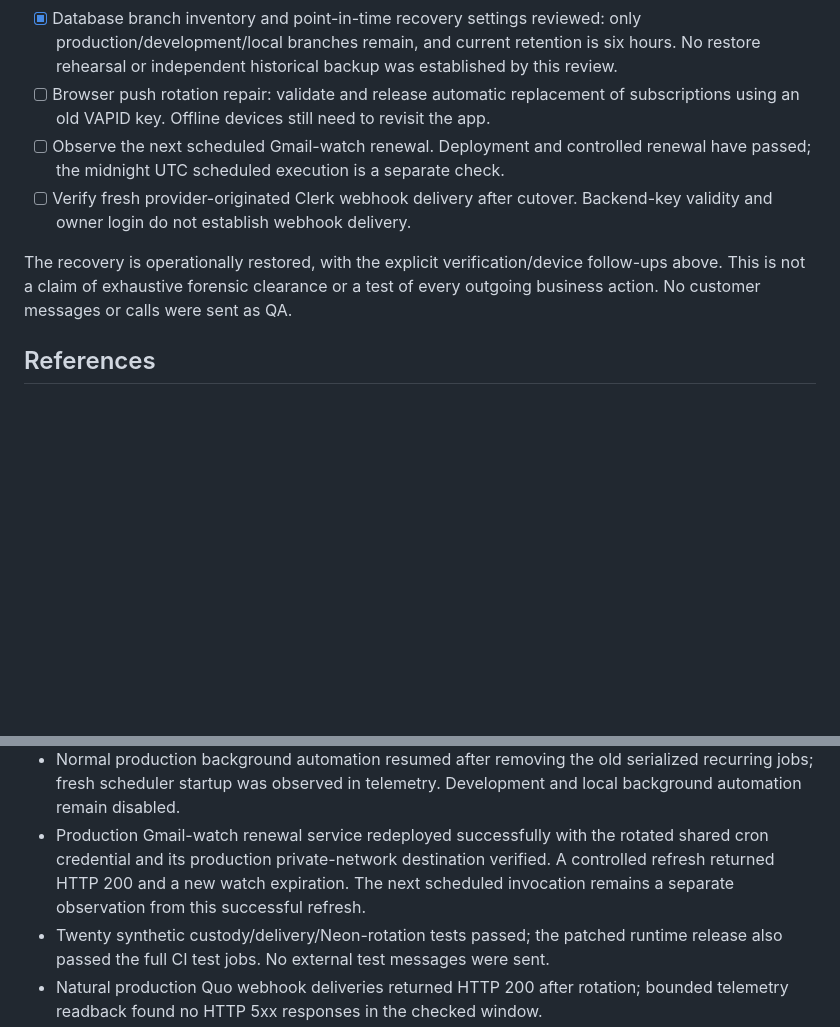
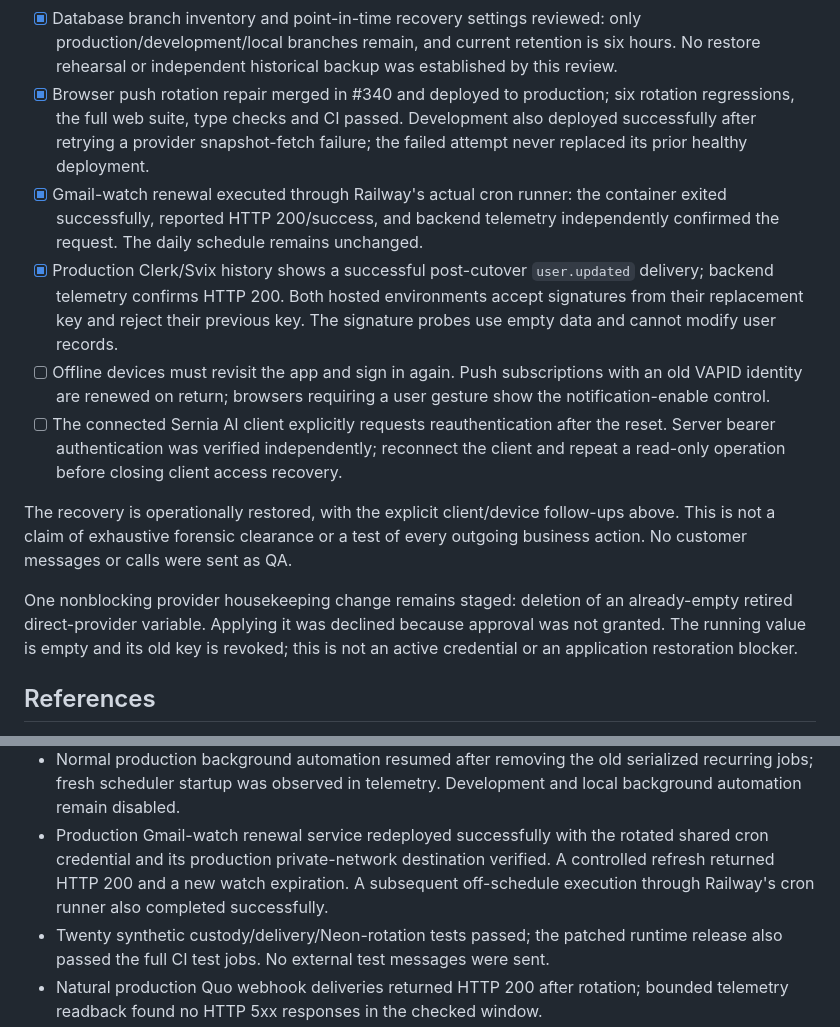
Before and after one commit to EmilioEsposito/portfolio, a Markdown page: docs/INCIDENT_RECOVERY.md, 2 parts joined by grey strips. Drawn GitHub-style; blank space fills up the shorter version.

Commit message:
Record completed recovery parity checks and client reconnect follow-up

```diff
--- a/docs/INCIDENT_RECOVERY.md
+++ b/docs/INCIDENT_RECOVERY.md
@@ -136,16 +136,32 @@ manifest accepts required companion fields but never grants them secret status.
 - [x] Database branch inventory and point-in-time recovery settings reviewed: only
   production/development/local branches remain, and current retention is six hours.
   No restore rehearsal or independent historical backup was established by this review.
-- [ ] Browser push rotation repair: validate and release automatic replacement of
-  subscriptions using an old VAPID key. Offline devices still need to revisit the app.
-- [ ] Observe the next scheduled Gmail-watch renewal. Deployment and controlled
-  renewal have passed; the midnight UTC scheduled execution is a separate check.
-- [ ] Verify fresh provider-originated Clerk webhook delivery after cutover.
-  Backend-key validity and owner login do not establish webhook delivery.
+- [x] Browser push rotation repair merged in #340 and deployed to production;
+  six rotation regressions, the full web suite, type checks and CI passed.
+  Development also deployed successfully after retrying a provider snapshot-fetch
+  failure; the failed attempt never replaced its prior healthy deployment.
+- [x] Gmail-watch renewal executed through Railway's actual cron runner: the
+  container exited successfully, reported HTTP 200/success, and backend telemetry
+  independently confirmed the request. The daily schedule remains unchanged.
+- [x] Production Clerk/Svix history shows a successful post-cutover `user.updated`
+  delivery; backend telemetry confirms HTTP 200. Both hosted environments accept
+  signatures from their replacement key and reject their previous key. The
+  signature probes use empty data and cannot modify user records.
+- [ ] Offline devices must revisit the app and sign in again. Push subscriptions
+  with an old VAPID identity are renewed on return; browsers requiring a user gesture
+  show the notification-enable control.
+- [ ] The connected Sernia AI client explicitly requests reauthentication after
+  the reset. Server bearer authentication was verified independently; reconnect
+  the client and repeat a read-only operation before closing client access recovery.
 
-The recovery is operationally restored, with the explicit verification/device
+The recovery is operationally restored, with the explicit client/device
 follow-ups above. This is not a claim of exhaustive forensic clearance or a test
 of every outgoing business action. No customer messages or calls were sent as QA.
+
+One nonblocking provider housekeeping change remains staged: deletion of an
+already-empty retired direct-provider variable. Applying it was declined because
+approval was not granted. The running value is empty and its old key is revoked;
+this is not an active credential or an application restoration blocker.
 
 ## References
 
@@ -188,8 +204,8 @@ of every outgoing business action. No customer messages or calls were sent as QA
   Development and local background automation remain disabled.
 - Production Gmail-watch renewal service redeployed successfully with the rotated
   shared cron credential and its production private-network destination verified.
-  A controlled refresh returned HTTP 200 and a new watch expiration. The next
-  scheduled invocation remains a separate observation from this successful refresh.
+  A controlled refresh returned HTTP 200 and a new watch expiration. A subsequent
+  off-schedule execution through Railway's cron runner also completed successfully.
 - Twenty synthetic custody/delivery/Neon-rotation tests passed; the patched runtime
   release also passed the full CI test jobs. No external test messages were sent.
 - Natural production Quo webhook deliveries returned HTTP 200 after rotation;
```
